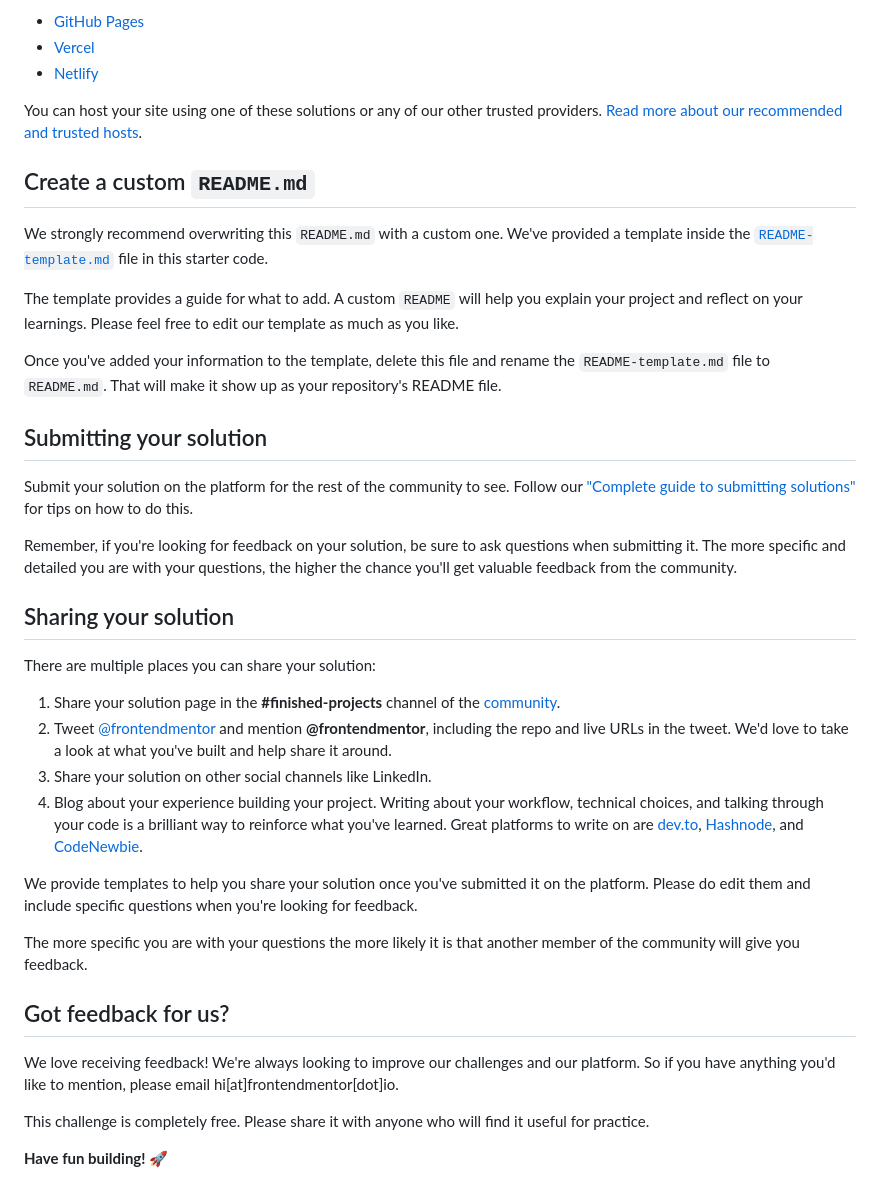
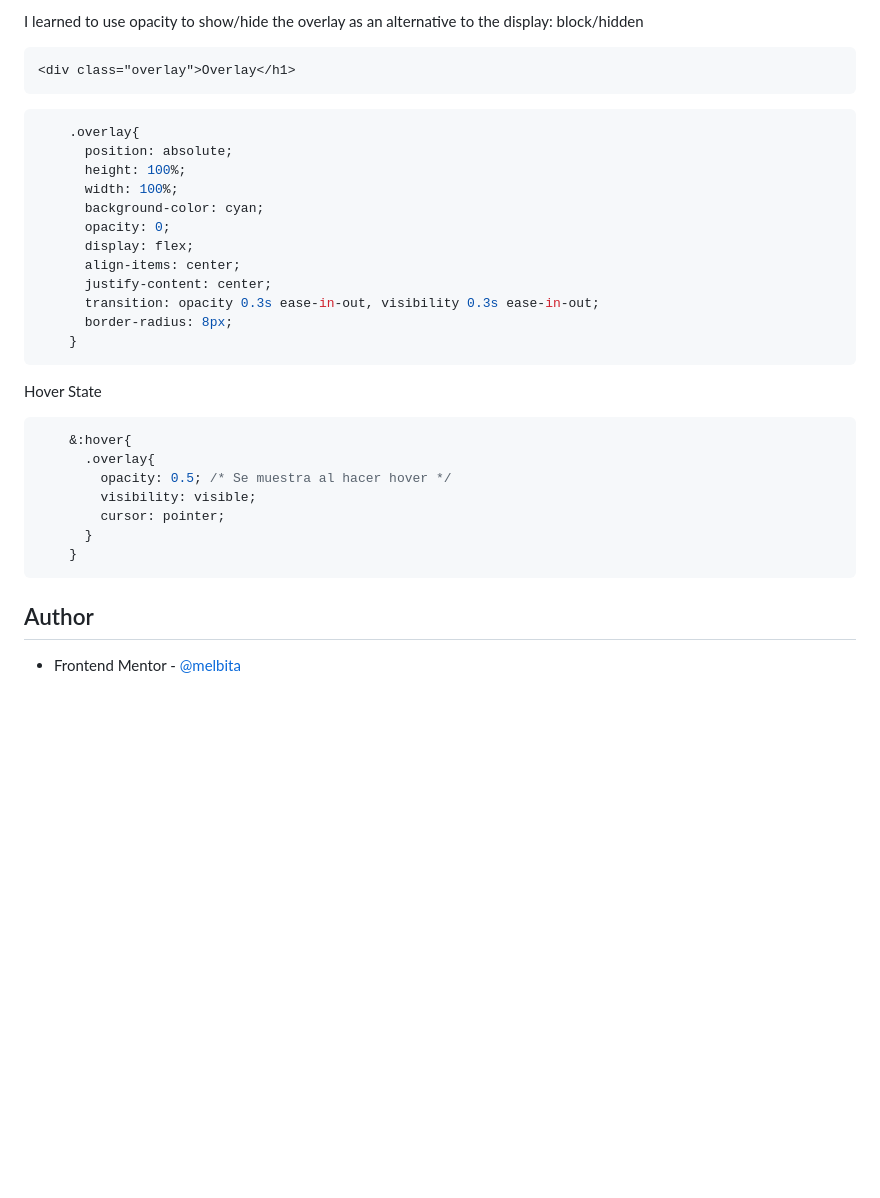
Before and after one commit to Melbita/nft-card, a Markdown page: README.md, the part around the change printed below. Rendered like a GitHub page; blank space fills up the shorter version.

````diff
--- a/README.md
+++ b/README.md
@@ -52,41 +54,35 @@ As mentioned above, there are many ways to host your project for free. Our recom
 
-- [GitHub Pages](https://pages.github.com/)
-- [Vercel](https://vercel.com/)
-- [Netlify](https://www.netlify.com/)
+I learned to use opacity to show/hide the overlay as an alternative to the display: block/hidden
 
-You can host your site using one of these solutions or any of our other trusted providers. [Read more about our recommended and trusted hosts](https://medium.com/frontend-mentor/frontend-mentor-trusted-hosting-providers-bf000dfebe).
+```html
+<div class="overlay">Overlay</h1>
+```
+```css
+    .overlay{
+      position: absolute;
+      height: 100%;
+      width: 100%;
+      background-color: cyan;
+      opacity: 0;
+      display: flex;
+      align-items: center;
+      justify-content: center;
+      transition: opacity 0.3s ease-in-out, visibility 0.3s ease-in-out;
+      border-radius: 8px;
+    }
+```
+Hover State
 
-## Create a custom `README.md`
+```css
+    &:hover{
+      .overlay{
+        opacity: 0.5; /* Se muestra al hacer hover */
+        visibility: visible;
+        cursor: pointer;
+      }
+    }
+```
 
-We strongly recommend overwriting this `README.md` with a custom one. We've provided a template inside the [`README-template.md`](./README-template.md) file in this starter code.
+## Author
 
-The template provides a guide for what to add. A custom `README` will help you explain your project and reflect on your learnings. Please feel free to edit our template as much as you like.
-
-Once you've added your information to the template, delete this file and rename the `README-template.md` file to `README.md`. That will make it show up as your repository's README file.
-
-## Submitting your solution
-
-Submit your solution on the platform for the rest of the community to see. Follow our ["Complete guide to submitting solutions"](https://medium.com/frontend-mentor/a-complete-guide-to-submitting-solutions-on-frontend-mentor-ac6384162248) for tips on how to do this.
-
-Remember, if you're looking for feedback on your solution, be sure to ask questions when submitting it. The more specific and detailed you are with your questions, the higher the chance you'll get valuable feedback from the community.
-
-## Sharing your solution
-
-There are multiple places you can share your solution:
-
-1. Share your solution page in the **#finished-projects** channel of the [community](https://www.frontendmentor.io/community).
-2. Tweet [@frontendmentor](https://twitter.com/frontendmentor) and mention **@frontendmentor**, including the repo and live URLs in the tweet. We'd love to take a look at what you've built and help share it around.
-3. Share your solution on other social channels like LinkedIn.
-4. Blog about your experience building your project. Writing about your workflow, technical choices, and talking through your code is a brilliant way to reinforce what you've learned. Great platforms to write on are [dev.to](https://dev.to/), [Hashnode](https://hashnode.com/), and [CodeNewbie](https://community.codenewbie.org/).
-
-We provide templates to help you share your solution once you've submitted it on the platform. Please do edit them and include specific questions when you're looking for feedback.
-
-The more specific you are with your questions the more likely it is that another member of the community will give you feedback.
-
-## Got feedback for us?
-
-We love receiving feedback! We're always looking to improve our challenges and our platform. So if you have anything you'd like to mention, please email hi[at]frontendmentor[dot]io.
-
-This challenge is completely free. Please share it with anyone who will find it useful for practice.
-
-**Have fun building!** 🚀
+- Frontend Mentor - [@melbita](https://www.frontendmentor.io/profile/melbita)
````
Also changed, not shown: other parts of README.md (+31 -29 lines), README-template.md (deleted, +0 -111 lines), screenshot.png (added), 2 other files.
